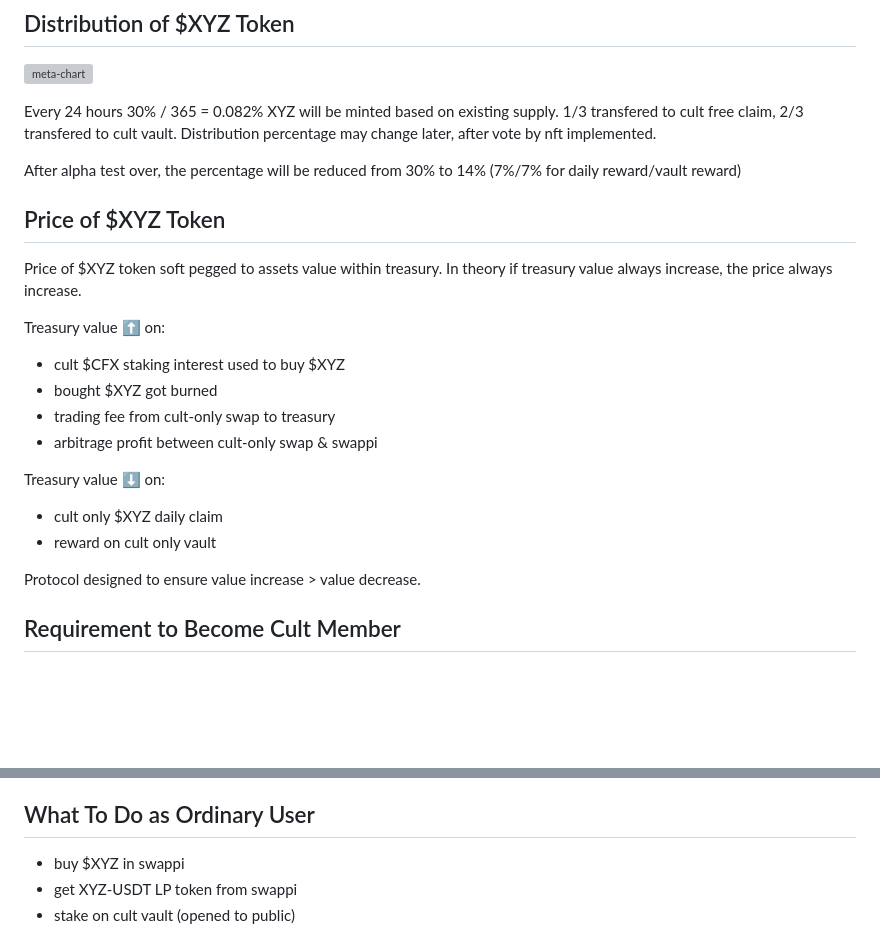
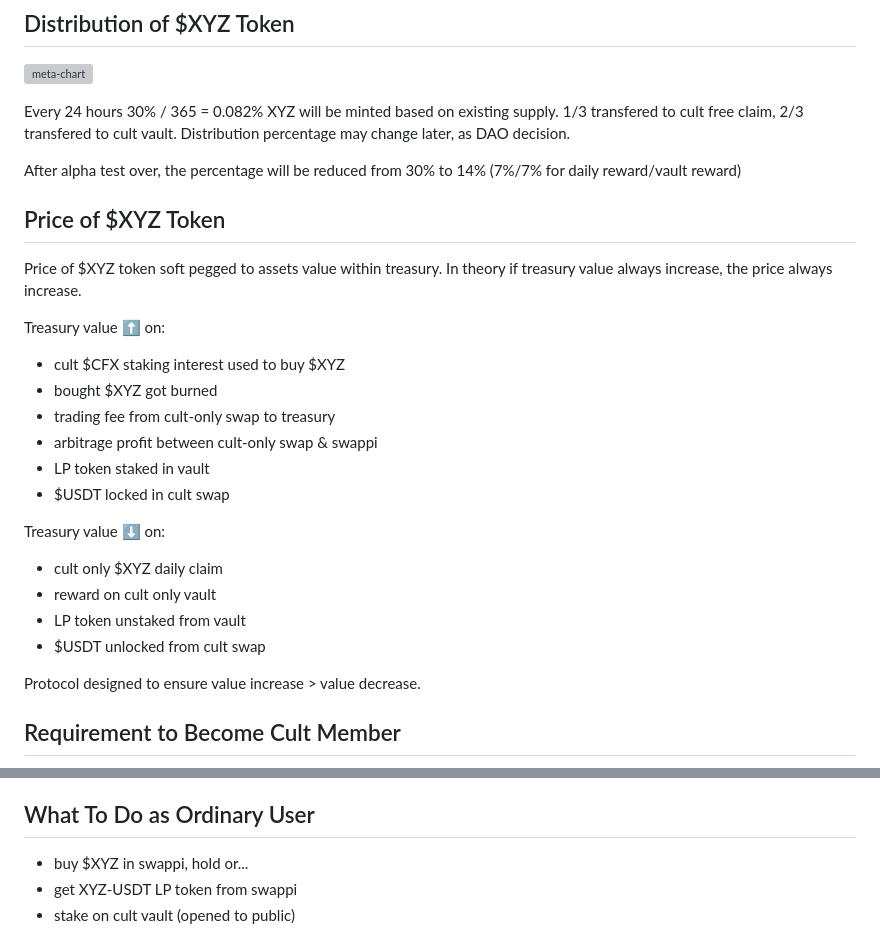
Before and after one commit to dragoncultxyz/dragoncultxyz.github.io, a Markdown page: README.md, 2 parts joined by grey strips. Drawn GitHub-style; blank space fills up the shorter version; grey boxes are pictures that could not be loaded.

```diff
--- a/README.md
+++ b/README.md
@@ -19,7 +19,7 @@ By the same formula: *cult_swap_price = treasury_assets_value / supply* this mea
 ![meta-chart](https://user-images.githubusercontent.com/127600210/225186230-7cdcc358-08b0-469a-a685-c08f6491dd56.png)
 
 Every 24 hours 30% / 365 = 0.082% XYZ will be minted based on existing supply. 1/3 transfered to cult free claim, 2/3 transfered to cult vault.
-Distribution percentage may change later, after vote by nft implemented.
+Distribution percentage may change later, as DAO decision.
 
 After alpha test over, the percentage will be reduced from 30% to 14% (7%/7% for daily reward/vault reward)
 
@@ -31,10 +31,14 @@ Treasury value ⬆️ on:
 - bought $XYZ got burned
 - trading fee from cult-only swap to treasury
 - arbitrage profit between cult-only swap & swappi
+- LP token staked in vault
+- $USDT locked in cult swap
 
 Treasury value ⬇️ on:
 - cult only $XYZ daily claim
 - reward on cult only vault
+- LP token unstaked from vault
+- $USDT unlocked from cult swap
 
 Protocol designed to ensure value increase > value decrease.
 
@@ -63,7 +67,7 @@ Every cult member also can do this arbitrage without bot, by doing the steps abo
 - leave the cult by burn the nft. User will receive 1000 $CFX back
 
 ## What To Do as Ordinary User
-- buy $XYZ in swappi
+- buy $XYZ in swappi, hold or...
 - get XYZ-USDT LP token from swappi
 - stake on cult vault (opened to public)
 
```
